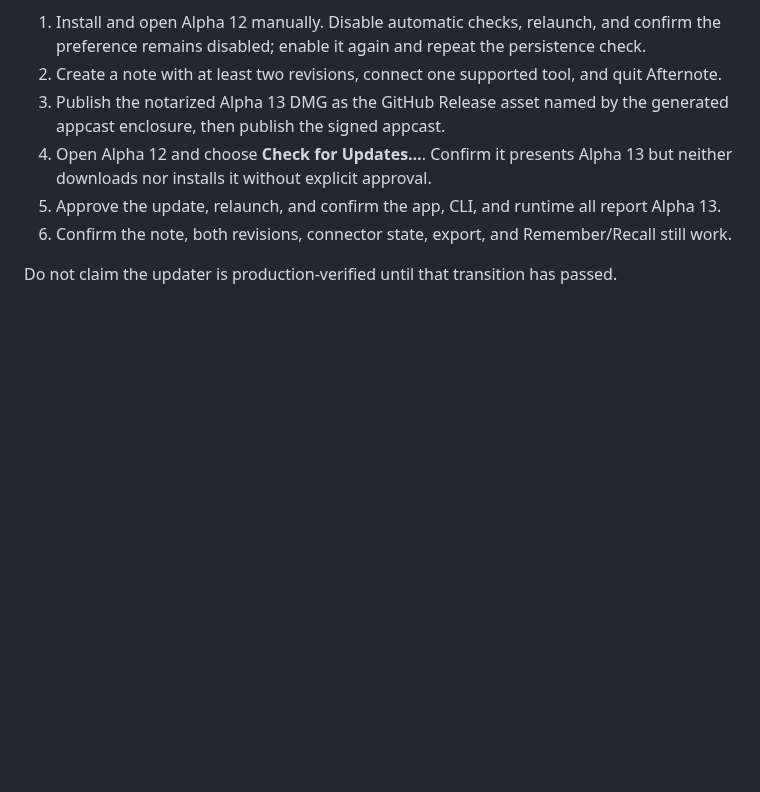
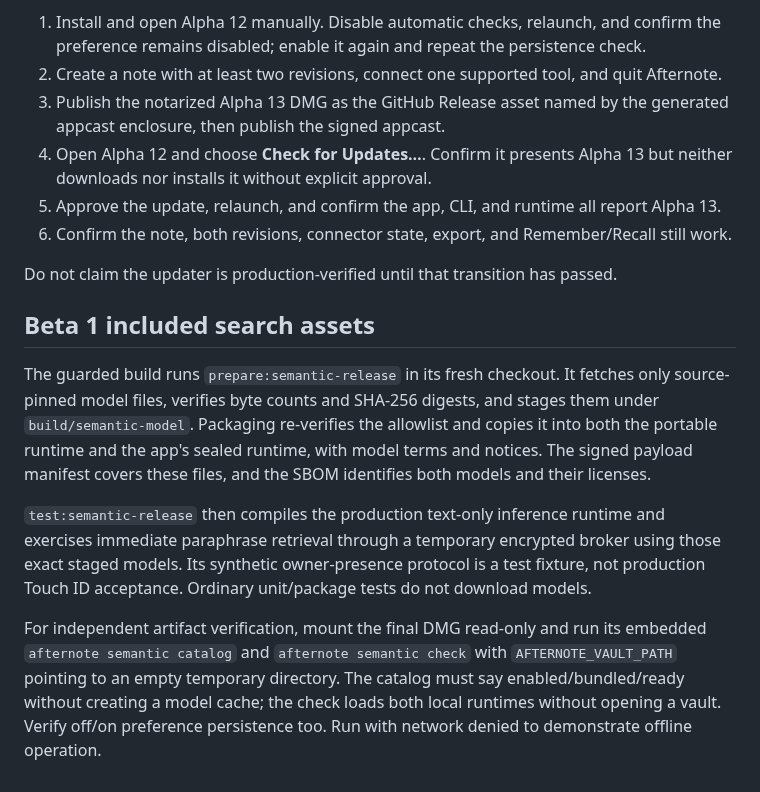
Before and after one commit to dannykim32/afternote, a Markdown page: docs/RELEASING.md, the part around the change. Drawn GitHub-style; blank space fills up the shorter version.

```diff
--- a/docs/RELEASING.md
+++ b/docs/RELEASING.md
@@ -88,3 +88,22 @@ Alpha 12 to Alpha 13. On a clean test account:
 6. Confirm the note, both revisions, connector state, export, and Remember/Recall still work.
 
 Do not claim the updater is production-verified until that transition has passed.
+
+## Beta 1 included search assets
+
+The guarded build runs `prepare:semantic-release` in its fresh checkout. It fetches only
+source-pinned model files, verifies byte counts and SHA-256 digests, and stages them under
+`build/semantic-model`. Packaging re-verifies the allowlist and copies it into both the
+portable runtime and the app's sealed runtime, with model terms and notices. The signed
+payload manifest covers these files, and the SBOM identifies both models and their licenses.
+
+`test:semantic-release` then compiles the production text-only inference runtime and exercises
+immediate paraphrase retrieval through a temporary encrypted broker using those exact staged
+models. Its synthetic owner-presence protocol is a test fixture, not production Touch ID
+acceptance. Ordinary unit/package tests do not download models.
+
+For independent artifact verification, mount the final DMG read-only and run its embedded
+`afternote semantic catalog` and `afternote semantic check` with `AFTERNOTE_VAULT_PATH` pointing
+to an empty temporary directory. The catalog must say enabled/bundled/ready without creating
+a model cache; the check loads both local runtimes without opening a vault. Verify off/on
+preference persistence too. Run with network denied to demonstrate offline operation.
```
Also changed, not shown: docs/SEMANTIC_SEARCH_UI.md (+7 -0 lines), docs/images/afternote-beta-settings.png (added), 6 other files.
